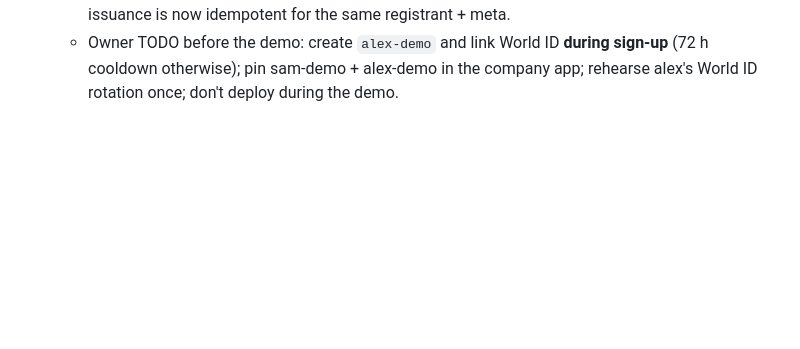
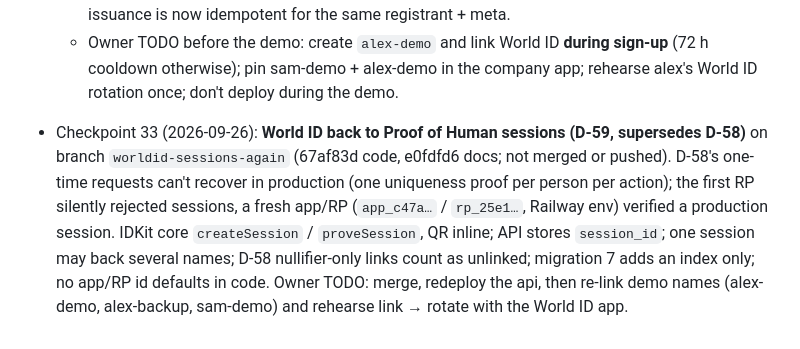
Before and after one commit to easonchai/soapay, a Markdown page: .claude/memory/build-status.md, the part around the change. Drawn GitHub-style; blank space fills up the shorter version.

Commit message:
Memory: checkpoint 33 (D-59, World ID sessions restored)
Claude-Session: https://claude.ai/code/session_01L1NhkfkdVAbHHPWfeaL9hp

```diff
--- a/.claude/memory/build-status.md
+++ b/.claude/memory/build-status.md
@@ -239,3 +239,5 @@ metadata:
   - **Attacker demo** (D-55): `pnpm demo:attacker sam-demo` rewrites sam-demo's ENS + ERC-6538 record with the stolen phrase; the API refuses (409 no_session); the pin check blocks; `--restore` undoes it. Verified live 10/10.
   - Fixed: an interrupted claim (API restart mid-issuance) left the name issued but unstored; issuance is now idempotent for the same registrant + meta.
   - Owner TODO before the demo: create `alex-demo` and link World ID **during sign-up** (72 h cooldown otherwise); pin sam-demo + alex-demo in the company app; rehearse alex's World ID rotation once; don't deploy during the demo.
+
+- Checkpoint 33 (2026-09-26): **World ID back to Proof of Human sessions (D-59, supersedes D-58)** on branch `worldid-sessions-again` (67af83d code, e0fdfd6 docs; not merged or pushed). D-58's one-time requests can't recover in production (one uniqueness proof per person per action); the first RP silently rejected sessions, a fresh app/RP (`app_c47a…` / `rp_25e1…`, Railway env) verified a production session. IDKit core `createSession` / `proveSession`, QR inline; API stores `session_id`; one session may back several names; D-58 nullifier-only links count as unlinked; migration 7 adds an index only; no app/RP id defaults in code. Owner TODO: merge, redeploy the api, then re-link demo names (alex-demo, alex-backup, sam-demo) and rehearse link → rotate with the World ID app.
```
